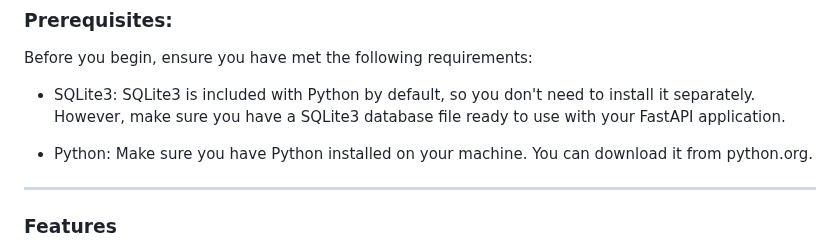
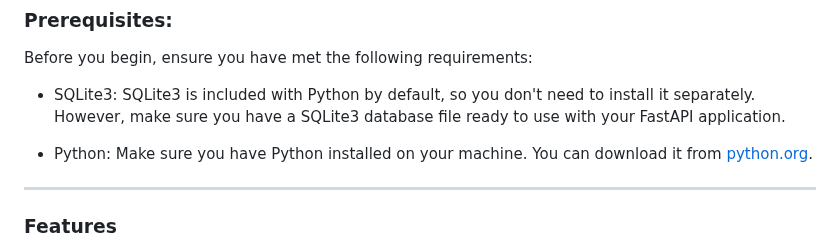
Before and after one commit to odoh-tc/e-commerce, a Markdown page: README.md, the part around the change. Rendered like a GitHub page.

```diff
--- a/README.md
+++ b/README.md
@@ -10,7 +10,7 @@ Before you begin, ensure you have met the following requirements:
 
 - SQLite3: SQLite3 is included with Python by default, so you don't need to install it separately. However, make sure you have a SQLite3 database file ready to use with your FastAPI application.
 
-- Python: Make sure you have Python installed on your machine. You can download it from python.org.
+- Python: Make sure you have Python installed on your machine. You can download it from [python.org](python.org).
 
 ---
 
```
